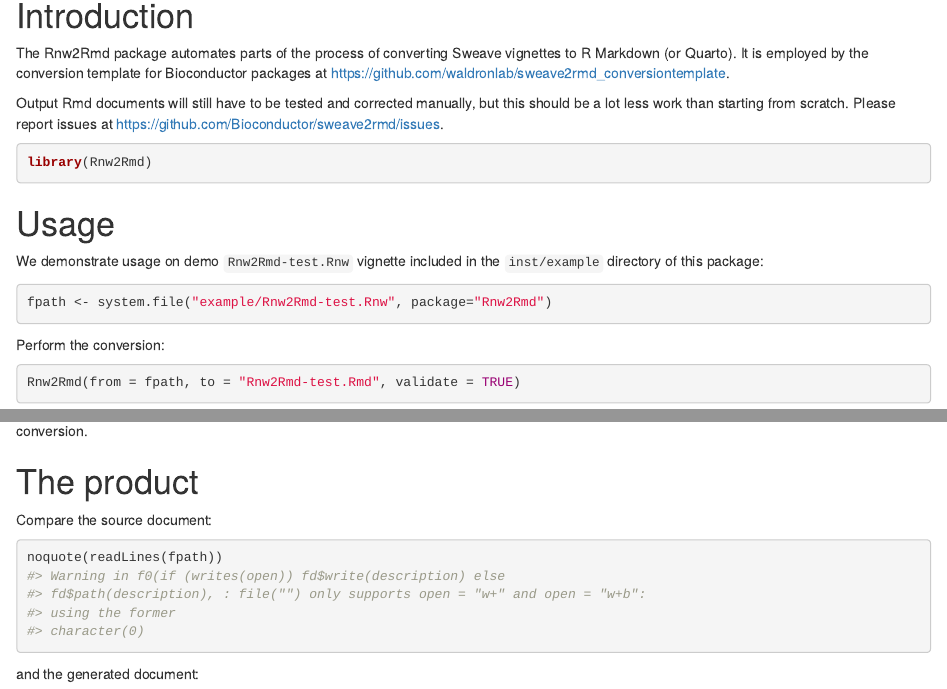
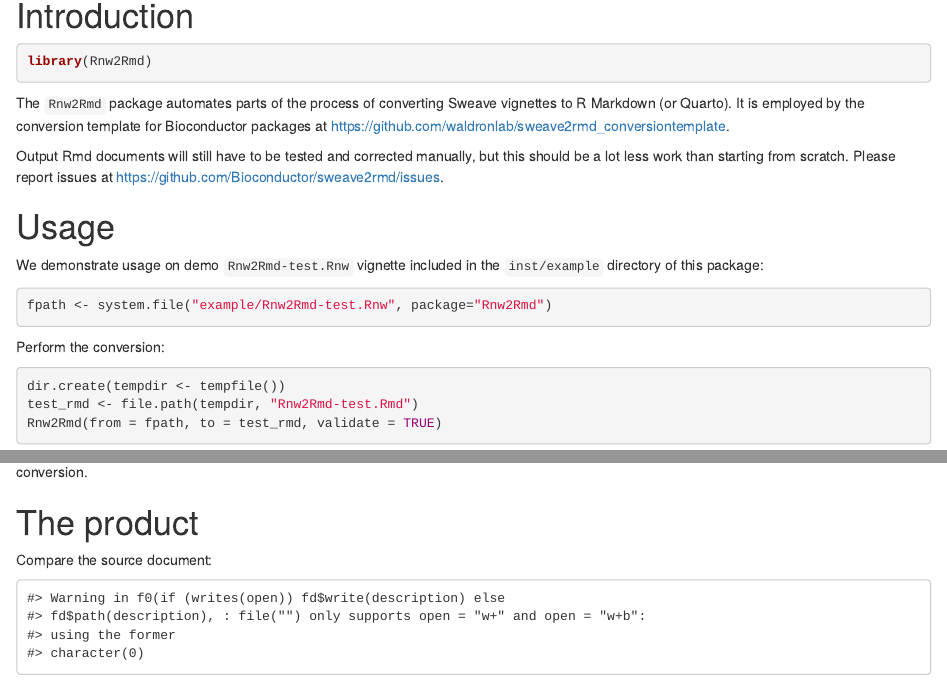
Before and after one commit to Bioconductor/Rnw2Rmd, an R Markdown document (vignettes/usage.Rmd): the page in a window 1100 px wide, from 90 px down before the commit and from 240 px down after it, so that both start at the same text, and a second part further down, joined at a grey line. Rendered offline with R 4.5, knitr and Pandoc, with nearby package versions; drawn as R Markdown's standard HTML page in place of the format the file asks for; some code elsewhere in the file could not run offline.

Commit message:
Update vignette

````diff
--- a/vignettes/usage.Rmd
+++ b/vignettes/usage.Rmd
@@ -16,36 +27,43 @@
 
 # Introduction
 
-The Rnw2Rmd package automates parts of the process of converting Sweave vignettes to R Markdown (or Quarto). It is employed by the conversion template for Bioconductor packages at https://github.com/waldronlab/sweave2rmd_conversiontemplate.
-
-Output Rmd documents will still have to be tested and corrected manually,
-but this should be a lot less work than starting from scratch. Please report issues at https://github.com/Bioconductor/sweave2rmd/issues.
-
-```{r setup}
+```{r,include=TRUE,results="hide",message=FALSE,warning=FALSE}
 library(Rnw2Rmd)
 ```
+
+The `Rnw2Rmd` package automates parts of the process of converting Sweave
+vignettes to R Markdown (or Quarto). It is employed by the conversion template
+for Bioconductor packages at
+https://github.com/waldronlab/sweave2rmd_conversiontemplate.
+
+Output Rmd documents will still have to be tested and corrected manually, but
+this should be a lot less work than starting from scratch. Please report issues
+at https://github.com/Bioconductor/sweave2rmd/issues.
 
 # Usage
 
 We demonstrate usage on demo `Rnw2Rmd-test.Rnw` vignette included in the
 `inst/example` directory of this package:
+
 ```{r, message=FALSE}
 fpath <- system.file("example/Rnw2Rmd-test.Rnw", package="Rnw2Rmd")
 ```
 
 Perform the conversion:
+
 ```{r}
-Rnw2Rmd(from = fpath, to = "Rnw2Rmd-test.Rmd", validate = TRUE)
+dir.create(tempdir <- tempfile())
+test_rmd <- file.path(tempdir, "Rnw2Rmd-test.Rmd")
+Rnw2Rmd(from = fpath, to = test_rmd, validate = TRUE)
 ```
 
-Note, some validation errors are not actually much of a problem and
-you can use `validate=FALSE` to skip validation and still get a useful draft
-conversion.
+Note, some validation errors are not actually much of a problem and you can use
+`validate=FALSE` to skip validation and still get a useful draft conversion.
 
 # The product
 
 Compare the source document:
-```{r}
+```{r,echo=FALSE}
 noquote(readLines(fpath))
 ```
 
````
Also changed, not shown: vignettes/usage.Rmd (17 more changed lines).
